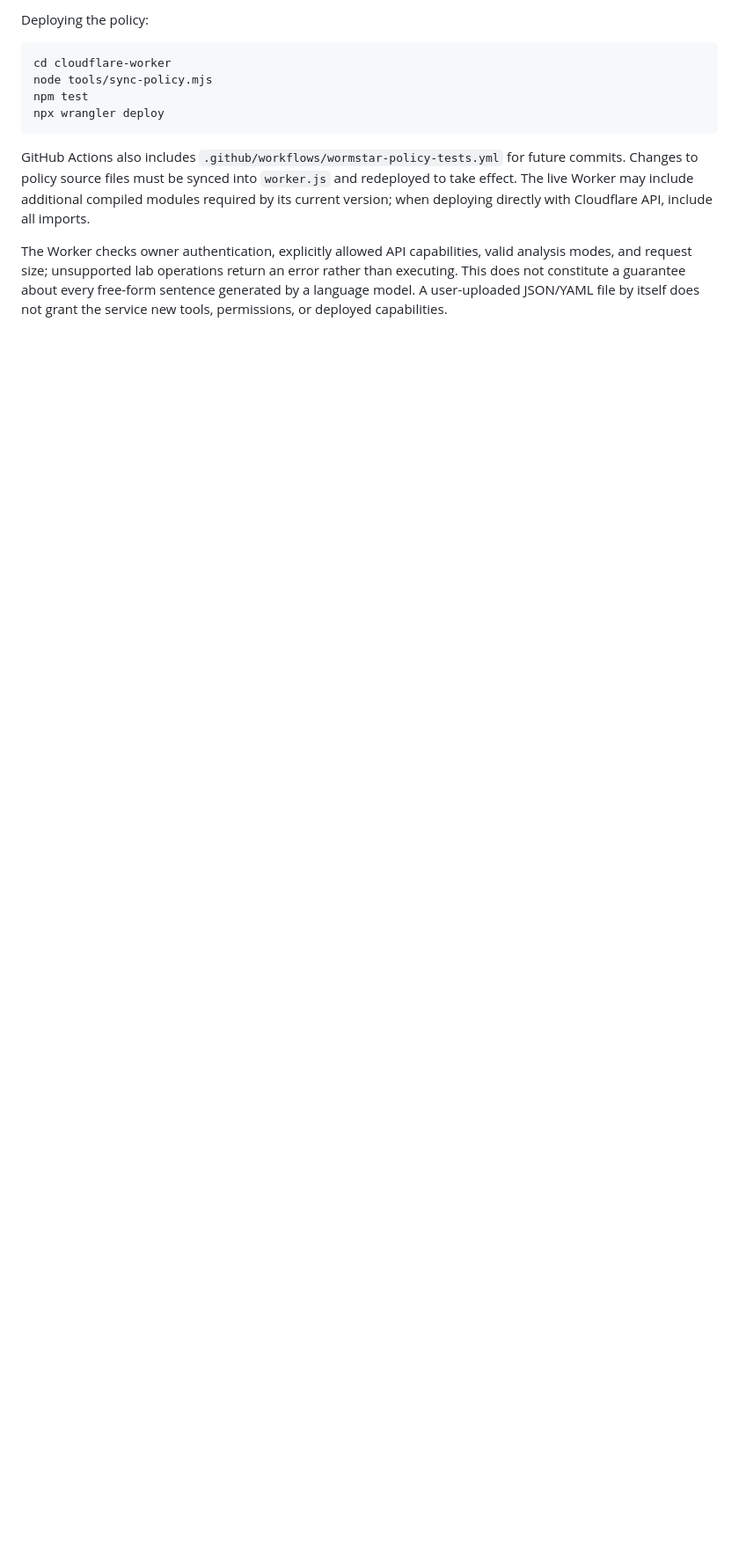
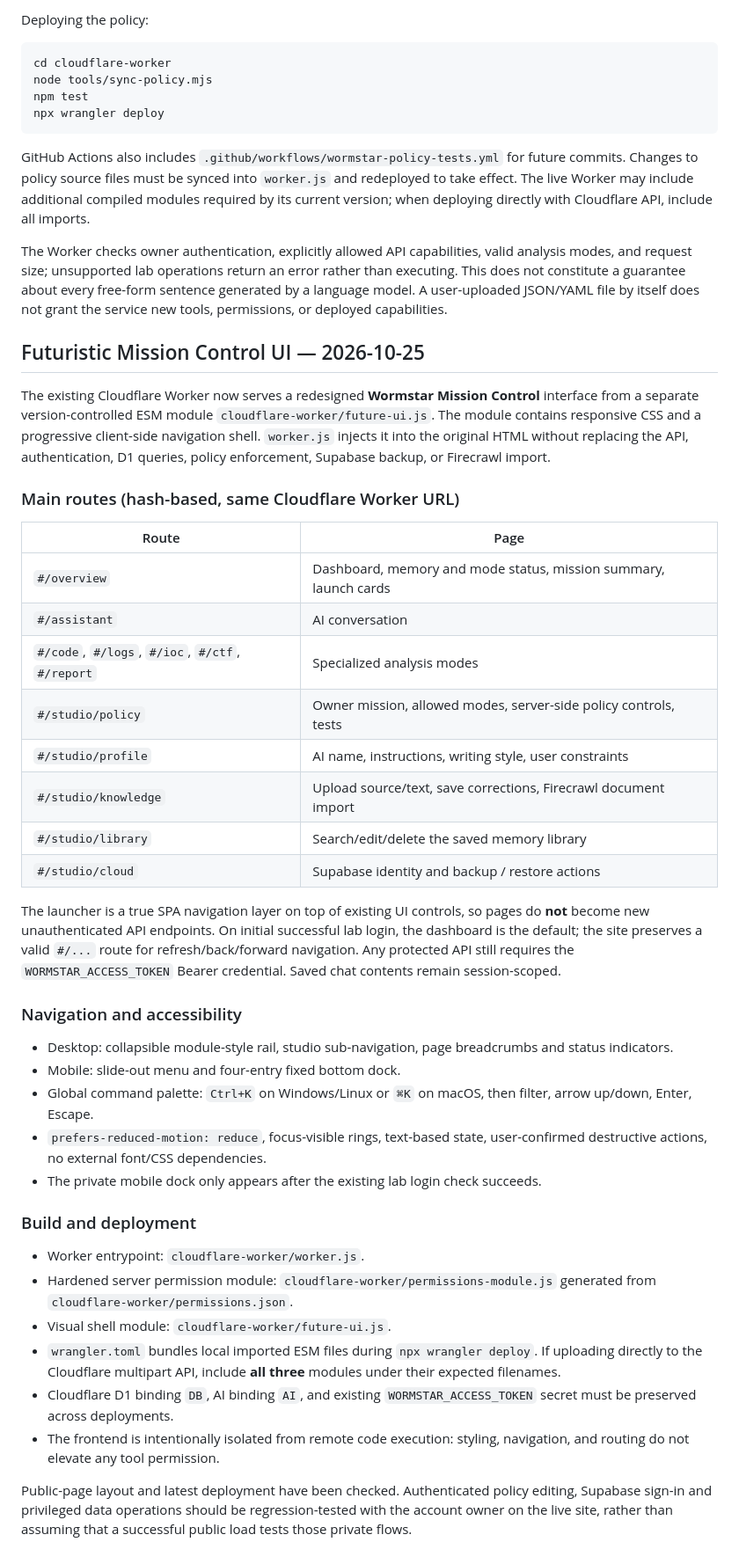
Before and after one commit to abdulstarzeki001-sketch/Wormstar, a Markdown page: cloudflare-worker/README.md, the part around the change. Shown at 88% size. Drawn GitHub-style; blank space fills up the shorter version.

Commit message:
Document futuristic Wormstar SPA routes and deployment architecture

```diff
--- a/cloudflare-worker/README.md
+++ b/cloudflare-worker/README.md
@@ -162,3 +162,42 @@ npx wrangler deploy
 GitHub Actions also includes `.github/workflows/wormstar-policy-tests.yml` for future commits. Changes to policy source files must be synced into `worker.js` and redeployed to take effect. The live Worker may include additional compiled modules required by its current version; when deploying directly with Cloudflare API, include all imports.
 
 The Worker checks owner authentication, explicitly allowed API capabilities, valid analysis modes, and request size; unsupported lab operations return an error rather than executing. This does not constitute a guarantee about every free-form sentence generated by a language model. A user-uploaded JSON/YAML file by itself does not grant the service new tools, permissions, or deployed capabilities.
+
+## Futuristic Mission Control UI — 2026-10-25
+
+The existing Cloudflare Worker now serves a redesigned **Wormstar Mission Control** interface from a separate version-controlled ESM module `cloudflare-worker/future-ui.js`.
+The module contains responsive CSS and a progressive client-side navigation shell. `worker.js` injects it into the original HTML without replacing the API, authentication, D1 queries, policy enforcement, Supabase backup, or Firecrawl import.
+
+### Main routes (hash-based, same Cloudflare Worker URL)
+
+| Route | Page |
+| --- | --- |
+| `#/overview` | Dashboard, memory and mode status, mission summary, launch cards |
+| `#/assistant` | AI conversation |
+| `#/code`, `#/logs`, `#/ioc`, `#/ctf`, `#/report` | Specialized analysis modes |
+| `#/studio/policy` | Owner mission, allowed modes, server-side policy controls, tests |
+| `#/studio/profile` | AI name, instructions, writing style, user constraints |
+| `#/studio/knowledge` | Upload source/text, save corrections, Firecrawl document import |
+| `#/studio/library` | Search/edit/delete the saved memory library |
+| `#/studio/cloud` | Supabase identity and backup / restore actions |
+
+The launcher is a true SPA navigation layer on top of existing UI controls, so pages do **not** become new unauthenticated API endpoints. On initial successful lab login, the dashboard is the default; the site preserves a valid `#/...` route for refresh/back/forward navigation. Any protected API still requires the `WORMSTAR_ACCESS_TOKEN` Bearer credential. Saved chat contents remain session-scoped.
+
+### Navigation and accessibility
+
+- Desktop: collapsible module-style rail, studio sub-navigation, page breadcrumbs and status indicators.
+- Mobile: slide-out menu and four-entry fixed bottom dock.
+- Global command palette: `Ctrl+K` on Windows/Linux or `⌘K` on macOS, then filter, arrow up/down, Enter, Escape.
+- `prefers-reduced-motion: reduce`, focus-visible rings, text-based state, user-confirmed destructive actions, no external font/CSS dependencies.
+- The private mobile dock only appears after the existing lab login check succeeds.
+
+### Build and deployment
+
+- Worker entrypoint: `cloudflare-worker/worker.js`.
+- Hardened server permission module: `cloudflare-worker/permissions-module.js` generated from `cloudflare-worker/permissions.json`.
+- Visual shell module: `cloudflare-worker/future-ui.js`.
+- `wrangler.toml` bundles local imported ESM files during `npx wrangler deploy`. If uploading directly to the Cloudflare multipart API, include **all three** modules under their expected filenames.
+- Cloudflare D1 binding `DB`, AI binding `AI`, and existing `WORMSTAR_ACCESS_TOKEN` secret must be preserved across deployments.
+- The frontend is intentionally isolated from remote code execution: styling, navigation, and routing do not elevate any tool permission.
+
+Public-page layout and latest deployment have been checked. Authenticated policy editing, Supabase sign-in and privileged data operations should be regression-tested with the account owner on the live site, rather than assuming that a successful public load tests those private flows.
```
